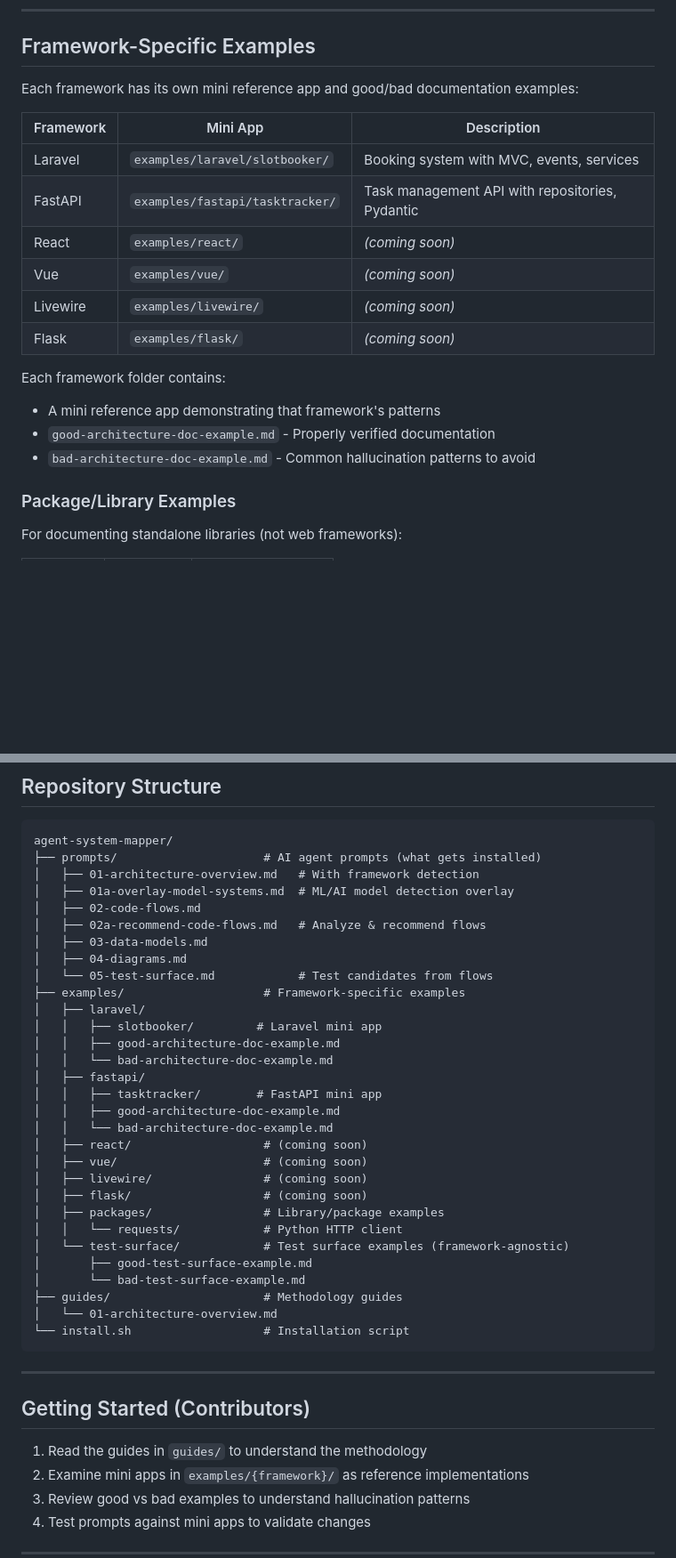
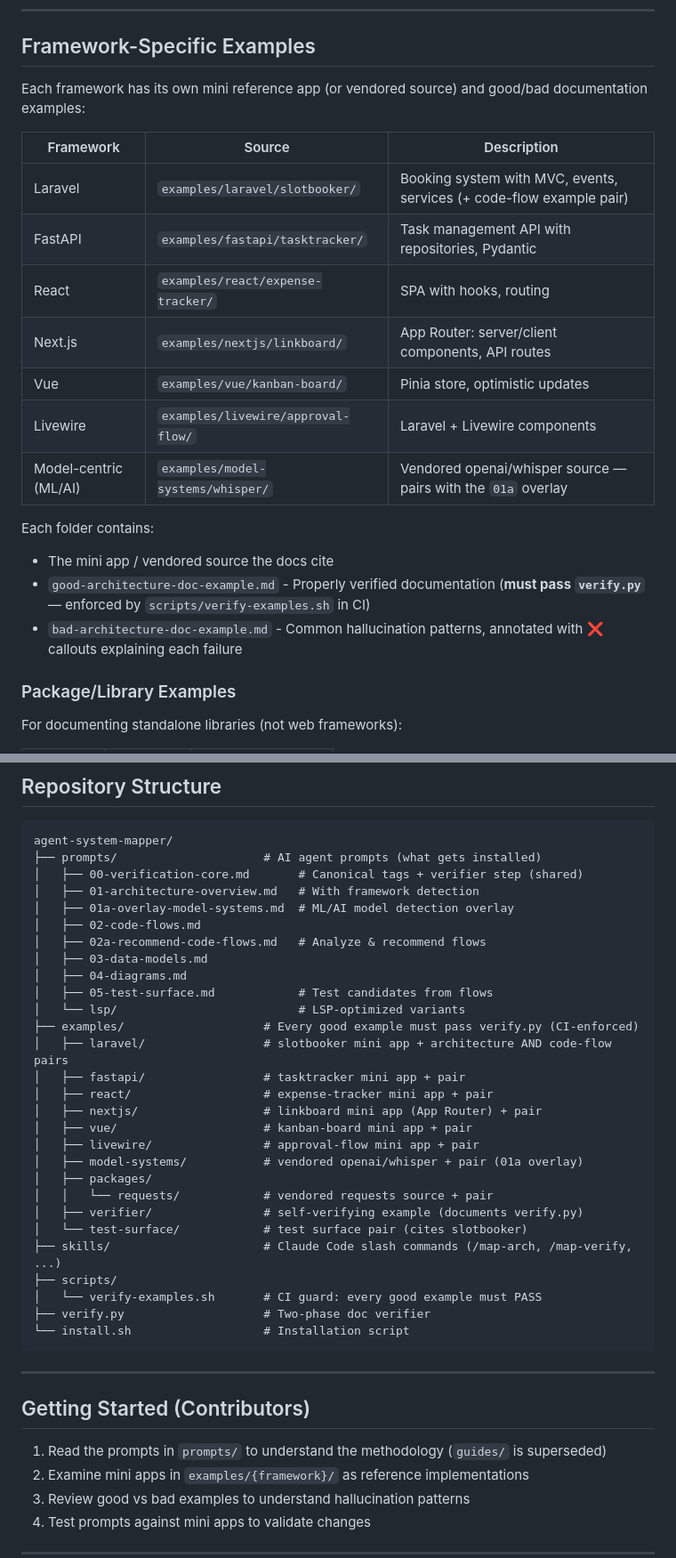
Before and after one commit to peak-flow/agent-system-mapper, a Markdown page: README.md, 2 parts joined by grey strips. Shown at 89% size. Rendered like a GitHub page; blank space fills up the shorter version.

Commit message:
docs: update README to shipped examples and CI, mark legacy guide superseded
React/Vue/Livewire were listed as coming soon despite shipping; flask is
gone; structure now shows the CI gate, skills, and new example dirs. The
old guides/01 taught arrow-flow tracing and manual verification — now
carries a superseded banner pointing at the current prompts.

````diff
--- a/README.md
+++ b/README.md
@@ -93,21 +94,22 @@ Pure Python stdlib — no install step, runs anywhere Python 3.10+ is available.
 
 ## Framework-Specific Examples
 
-Each framework has its own mini reference app and good/bad documentation examples:
+Each framework has its own mini reference app (or vendored source) and good/bad documentation examples:
 
-| Framework | Mini App | Description |
-|-----------|----------|-------------|
-| Laravel | `examples/laravel/slotbooker/` | Booking system with MVC, events, services |
+| Framework | Source | Description |
+|-----------|--------|-------------|
+| Laravel | `examples/laravel/slotbooker/` | Booking system with MVC, events, services (+ code-flow example pair) |
 | FastAPI | `examples/fastapi/tasktracker/` | Task management API with repositories, Pydantic |
-| React | `examples/react/` | *(coming soon)* |
-| Vue | `examples/vue/` | *(coming soon)* |
-| Livewire | `examples/livewire/` | *(coming soon)* |
-| Flask | `examples/flask/` | *(coming soon)* |
+| React | `examples/react/expense-tracker/` | SPA with hooks, routing |
+| Next.js | `examples/nextjs/linkboard/` | App Router: server/client components, API routes |
+| Vue | `examples/vue/kanban-board/` | Pinia store, optimistic updates |
+| Livewire | `examples/livewire/approval-flow/` | Laravel + Livewire components |
+| Model-centric (ML/AI) | `examples/model-systems/whisper/` | Vendored openai/whisper source — pairs with the `01a` overlay |
 
-Each framework folder contains:
-- A mini reference app demonstrating that framework's patterns
-- `good-architecture-doc-example.md` - Properly verified documentation
-- `bad-architecture-doc-example.md` - Common hallucination patterns to avoid
+Each folder contains:
+- The mini app / vendored source the docs cite
+- `good-architecture-doc-example.md` - Properly verified documentation (**must pass `verify.py`** — enforced by `scripts/verify-examples.sh` in CI)
+- `bad-architecture-doc-example.md` - Common hallucination patterns, annotated with ❌ callouts explaining each failure
 
 ### Package/Library Examples
 
@@ -126,33 +128,31 @@ Package examples are in `examples/packages/{package}/` with the same good/bad do
 ```
 agent-system-mapper/
 ├── prompts/                     # AI agent prompts (what gets installed)
+│   ├── 00-verification-core.md       # Canonical tags + verifier step (shared)
 │   ├── 01-architecture-overview.md   # With framework detection
 │   ├── 01a-overlay-model-systems.md  # ML/AI model detection overlay
 │   ├── 02-code-flows.md
 │   ├── 02a-recommend-code-flows.md   # Analyze & recommend flows
 │   ├── 03-data-models.md
 │   ├── 04-diagrams.md
-│   └── 05-test-surface.md            # Test candidates from flows
-├── examples/                    # Framework-specific examples
-│   ├── laravel/
-│   │   ├── slotbooker/         # Laravel mini app
-│   │   ├── good-architecture-doc-example.md
-│   │   └── bad-architecture-doc-example.md
-│   ├── fastapi/
-│   │   ├── tasktracker/        # FastAPI mini app
-│   │   ├── good-architecture-doc-example.md
-│   │   └── bad-architecture-doc-example.md
-│   ├── react/                   # (coming soon)
-│   ├── vue/                     # (coming soon)
-│   ├── livewire/                # (coming soon)
-│   ├── flask/                   # (coming soon)
-│   ├── packages/                # Library/package examples
-│   │   └── requests/            # Python HTTP client
-│   └── test-surface/            # Test surface examples (framework-agnostic)
-│       ├── good-test-surface-example.md
-│       └── bad-test-surface-example.md
-├── guides/                      # Methodology guides
-│   └── 01-architecture-overview.md
+│   ├── 05-test-surface.md            # Test candidates from flows
+│   └── lsp/                          # LSP-optimized variants
+├── examples/                    # Every good example must pass verify.py (CI-enforced)
+│   ├── laravel/                 # slotbooker mini app + architecture AND code-flow pairs
+│   ├── fastapi/                 # tasktracker mini app + pair
+│   ├── react/                   # expense-tracker mini app + pair
+│   ├── nextjs/                  # linkboard mini app (App Router) + pair
+│   ├── vue/                     # kanban-board mini app + pair
+│   ├── livewire/                # approval-flow mini app + pair
+│   ├── model-systems/           # vendored openai/whisper + pair (01a overlay)
+│   ├── packages/
+│   │   └── requests/            # vendored requests source + pair
+│   ├── verifier/                # self-verifying example (documents verify.py)
+│   └── test-surface/            # test surface pair (cites slotbooker)
+├── skills/                      # Claude Code slash commands (/map-arch, /map-verify, ...)
+├── scripts/
+│   └── verify-examples.sh       # CI guard: every good example must PASS
+├── verify.py                    # Two-phase doc verifier
 └── install.sh                   # Installation script
 ```
 
@@ -160,7 +160,7 @@ agent-system-mapper/
 
 ## Getting Started (Contributors)
 
-1. Read the guides in `guides/` to understand the methodology
+1. Read the prompts in `prompts/` to understand the methodology (`guides/` is superseded)
 2. Examine mini apps in `examples/{framework}/` as reference implementations
 3. Review good vs bad examples to understand hallucination patterns
 4. Test prompts against mini apps to validate changes
````
Also changed, not shown: other parts of README.md (+5 -2 lines), guides/01-architecture-overview.md (+6 -0 lines).
